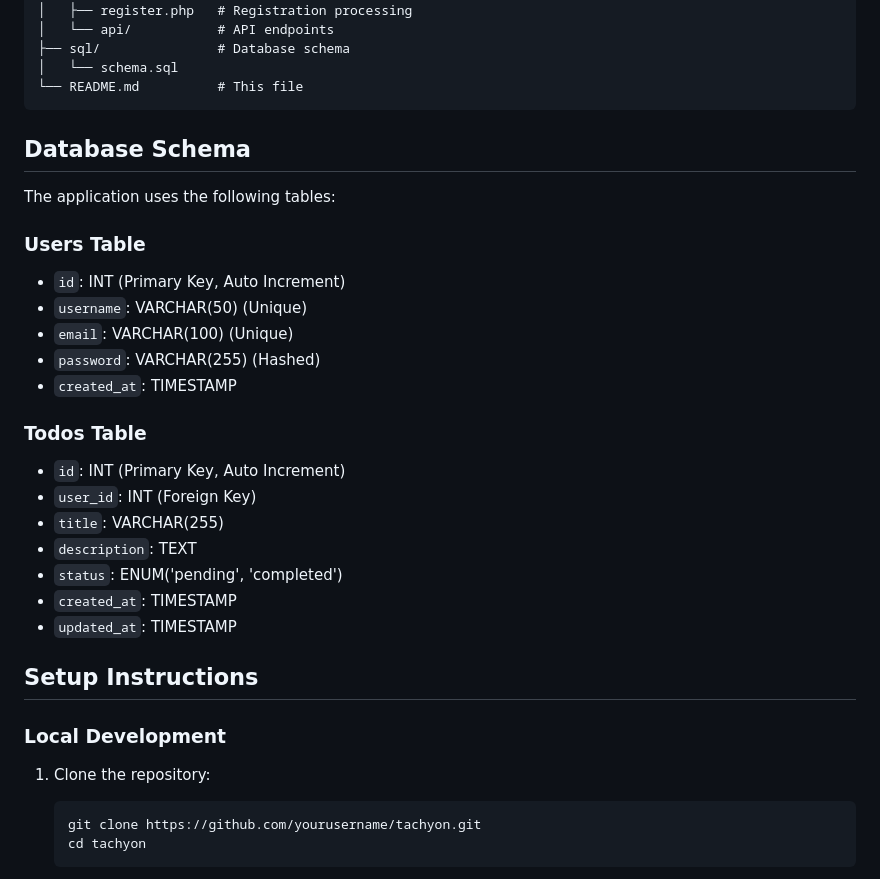
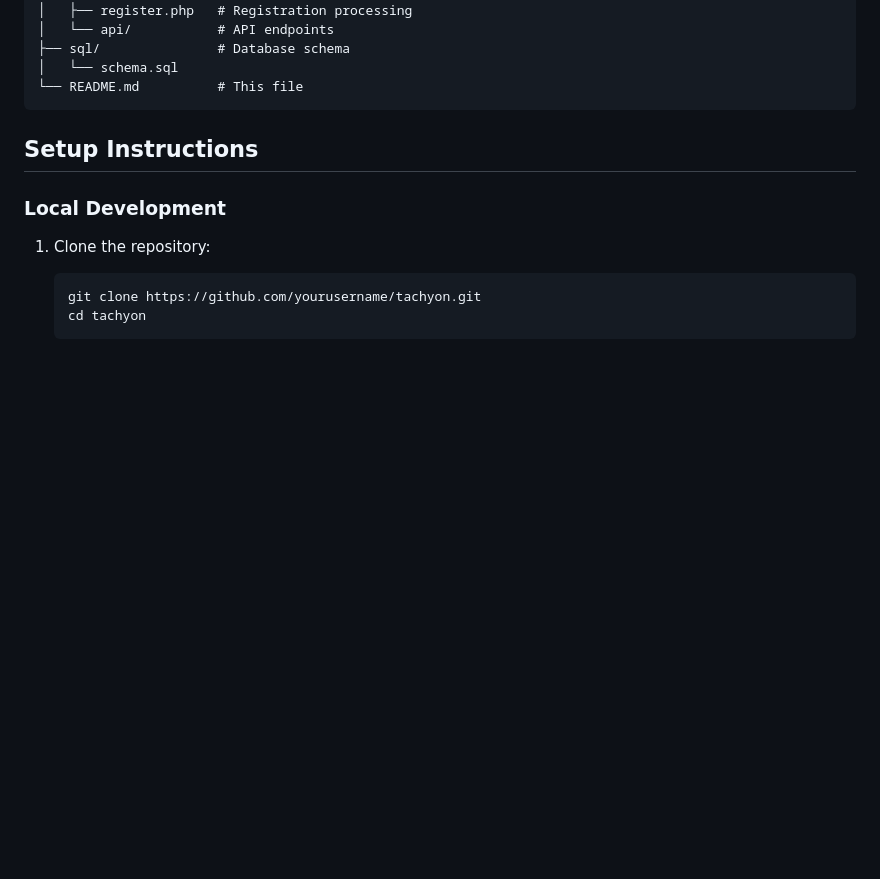
Before and after one commit to JustinReyes28/Tachyon, a Markdown page: README.md, the part around the change. Drawn GitHub-style; blank space fills up the shorter version.

Commit message:
Delete database schema details from README
Removed database schema section from README.

````diff
--- a/README.md
+++ b/README.md
@@ -38,27 +38,6 @@ todo-app/
 │   └── schema.sql
 └── README.md          # This file
 ```
-
-## Database Schema
-
-The application uses the following tables:
-
-### Users Table
-- `id`: INT (Primary Key, Auto Increment)
-- `username`: VARCHAR(50) (Unique)
-- `email`: VARCHAR(100) (Unique)
-- `password`: VARCHAR(255) (Hashed)
-- `created_at`: TIMESTAMP
-
-### Todos Table
-- `id`: INT (Primary Key, Auto Increment)
-- `user_id`: INT (Foreign Key)
-- `title`: VARCHAR(255)
-- `description`: TEXT
-- `status`: ENUM('pending', 'completed')
-- `created_at`: TIMESTAMP
-- `updated_at`: TIMESTAMP
-
 ## Setup Instructions
 
 ### Local Development
````
